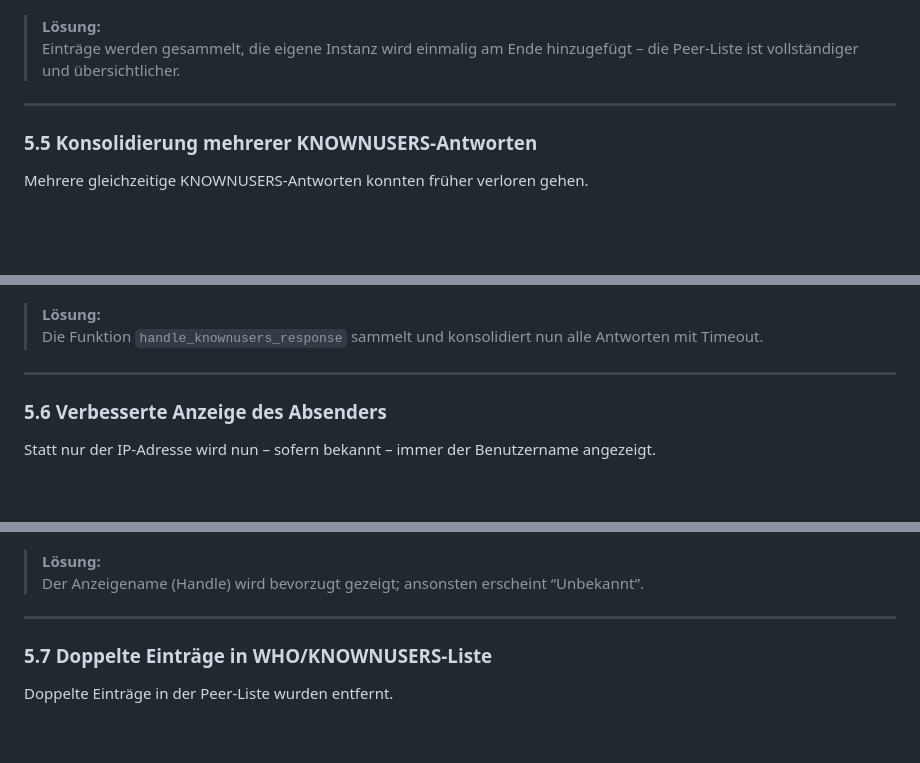
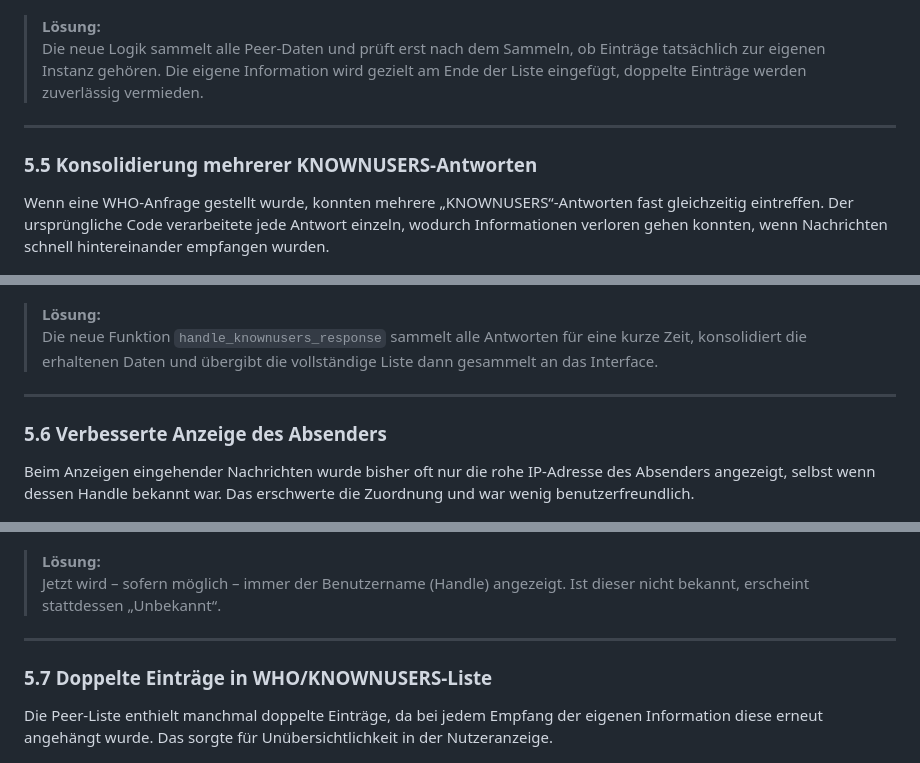
Before and after one commit to Artur230599/BSRN_Chat, a Markdown page: mainpage.md, 3 parts joined by grey strips. Drawn GitHub-style; blank space fills up the shorter version.

```diff
--- a/mainpage.md
+++ b/mainpage.md
@@ -185,36 +185,36 @@ Die Peer-Liste wurde flexibler gestaltet, doppelte oder eigene Einträge werden
 ![Peer-Daten Fix](docs/problem4.png)
 
 > **Lösung:**
-> Einträge werden gesammelt, die eigene Instanz wird einmalig am Ende hinzugefügt – die Peer-Liste ist vollständiger und übersichtlicher.
+> Die neue Logik sammelt alle Peer-Daten und prüft erst nach dem Sammeln, ob Einträge tatsächlich zur eigenen Instanz gehören. Die eigene Information wird gezielt am Ende der Liste eingefügt, doppelte Einträge werden zuverlässig vermieden.
 
 ---
 
 ### 5.5 Konsolidierung mehrerer KNOWNUSERS-Antworten
 
-Mehrere gleichzeitige KNOWNUSERS-Antworten konnten früher verloren gehen.
+Wenn eine WHO-Anfrage gestellt wurde, konnten mehrere „KNOWNUSERS“-Antworten fast gleichzeitig eintreffen. Der ursprüngliche Code verarbeitete jede Antwort einzeln, wodurch Informationen verloren gehen konnten, wenn Nachrichten schnell hintereinander empfangen wurden.
 
 ![Knownusers Konsolidierung](docs/problem5.png)
 ![Knownusers Konsolidierung](docs/problem5fix.png)
 
 > **Lösung:**
-> Die Funktion `handle_knownusers_response` sammelt und konsolidiert nun alle Antworten mit Timeout.
+> Die neue Funktion `handle_knownusers_response` sammelt alle Antworten für eine kurze Zeit, konsolidiert die erhaltenen Daten und übergibt die vollständige Liste dann gesammelt an das Interface.
 
 ---
 
 ### 5.6 Verbesserte Anzeige des Absenders
 
-Statt nur der IP-Adresse wird nun – sofern bekannt – immer der Benutzername angezeigt.
+Beim Anzeigen eingehender Nachrichten wurde bisher oft nur die rohe IP-Adresse des Absenders angezeigt, selbst wenn dessen Handle bekannt war. Das erschwerte die Zuordnung und war wenig benutzerfreundlich.
 
 ![Absenderanzeige](docs/problem6.png)
 
 > **Lösung:**
-> Der Anzeigename (Handle) wird bevorzugt gezeigt; ansonsten erscheint “Unbekannt”.
+> Jetzt wird – sofern möglich – immer der Benutzername (Handle) angezeigt. Ist dieser nicht bekannt, erscheint stattdessen „Unbekannt“.
 
 ---
 
 ### 5.7 Doppelte Einträge in WHO/KNOWNUSERS-Liste
 
-Doppelte Einträge in der Peer-Liste wurden entfernt.
+Die Peer-Liste enthielt manchmal doppelte Einträge, da bei jedem Empfang der eigenen Information diese erneut angehängt wurde. Das sorgte für Unübersichtlichkeit in der Nutzeranzeige.
 
 ![Peerlist Duplikate](docs/problem7.png)
 
```
Also changed, not shown: other parts of mainpage.md (+8 -8 lines).
